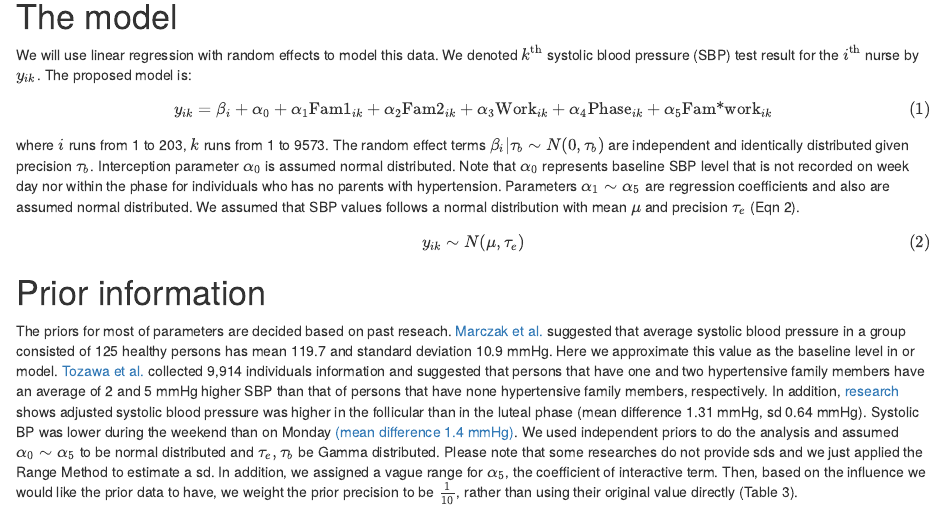
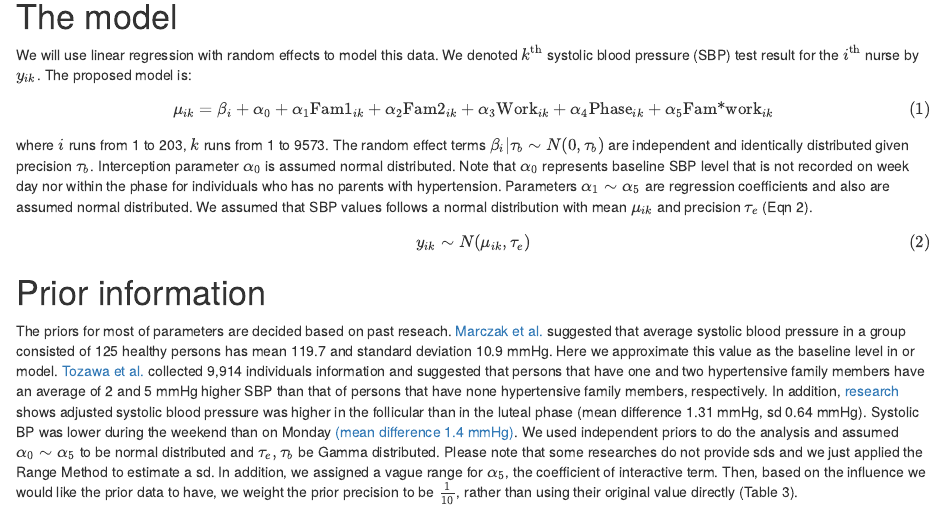
Before and after one commit to Larryzza/webzza, an R Markdown document (content/post/2021-03-20-nurse-s-blood-pressure-study/index.en-us.Rmd): the page in a window 1100 px wide, from 600 px down. Rendered offline with R 4.5, knitr and Pandoc, with nearby package versions.

Commit message:
revised contents

```diff
--- a/content/post/2021-03-20-nurse-s-blood-pressure-study/index.en-us.Rmd
+++ b/content/post/2021-03-20-nurse-s-blood-pressure-study/index.en-us.Rmd
@@ -32,12 +32,12 @@ Since all of the variables are binary, there was no outlier within the predictor
 
 We will use linear regression with random effects to model this data. We denoted $k^{\text{th}}$ systolic blood pressure (SBP) test result for the $i^{\text{th}}$ nurse by $y_{ik}$. The proposed model is:
 \begin{equation}
-    y_{ik} = \beta_i+\alpha_0+\alpha_1 \text{Fam1}_{ik}+\alpha_2 \text{Fam2}_{ik}+\alpha_3 \text{Work}_{ik}+\alpha_4 \text{Phase}_{ik}+\alpha_5 \text{Fam*work}_{ik}
+    \mu_{ik} = \beta_i+\alpha_0+\alpha_1 \text{Fam1}_{ik}+\alpha_2 \text{Fam2}_{ik}+\alpha_3 \text{Work}_{ik}+\alpha_4 \text{Phase}_{ik}+\alpha_5 \text{Fam*work}_{ik}
 \end{equation}
-where $i$ runs from 1 to 203, $k$ runs from 1 to 9573. The random effect terms $\beta_i|\tau_b\sim N(0,\tau_b)$ are independent and identically distributed given precision $\tau_b$. Interception parameter $\alpha_0$ is assumed normal distributed. Note that $\alpha_0$ represents baseline SBP level that is not recorded on week day nor within the phase for individuals who has no parents with hypertension. Parameters $\alpha_1\sim\alpha_5$ are regression coefficients and also are assumed normal distributed. We assumed that SBP values follows a normal distribution with mean $\mu$ and precision $\tau_e$ (Eqn 2).
+where $i$ runs from 1 to 203, $k$ runs from 1 to 9573. The random effect terms $\beta_i|\tau_b\sim N(0,\tau_b)$ are independent and identically distributed given precision $\tau_b$. Interception parameter $\alpha_0$ is assumed normal distributed. Note that $\alpha_0$ represents baseline SBP level that is not recorded on week day nor within the phase for individuals who has no parents with hypertension. Parameters $\alpha_1\sim\alpha_5$ are regression coefficients and also are assumed normal distributed. We assumed that SBP values follows a normal distribution with mean $\mu_{ik}$ and precision $\tau_e$ (Eqn 2).
 
 \begin{equation}
-    y_{ik}\sim N(\mu,\tau_e)
+    y_{ik}\sim N(\mu_{ik},\tau_e)
 \end{equation}
 
 # Prior information
```
Also changed, not shown: content/post/2021-03-20-nurse-s-blood-pressure-study/index.en-us.html.
